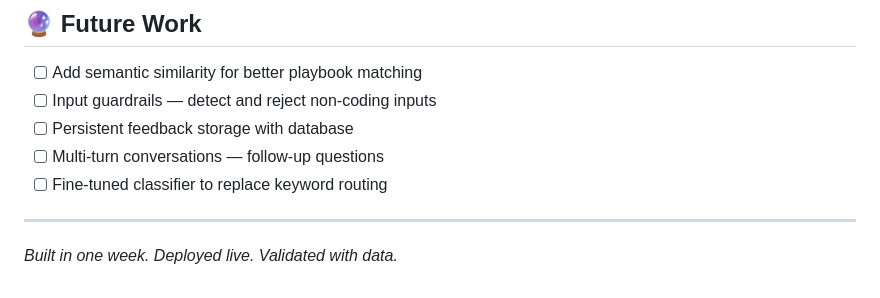
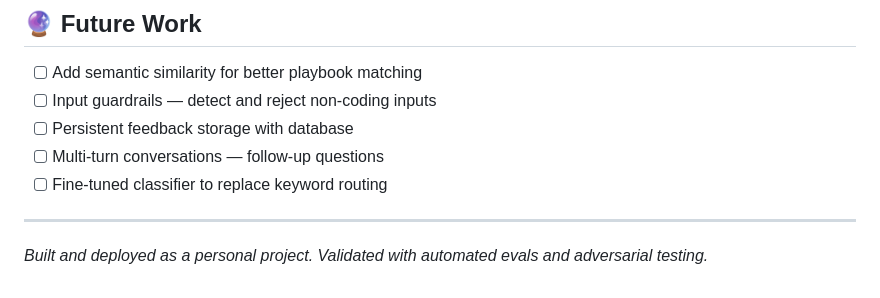
Before and after one commit to chittipolukalyani/playbook-agent, a Markdown page: README.md, the part around the change. GitHub-like rendering.

```diff
--- a/README.md
+++ b/README.md
@@ -193,4 +193,4 @@ playbook-agent/
 
 ---
 
-*Built in one week. Deployed live. Validated with data.*
+*Built and deployed as a personal project. Validated with automated evals and adversarial testing.*
```
